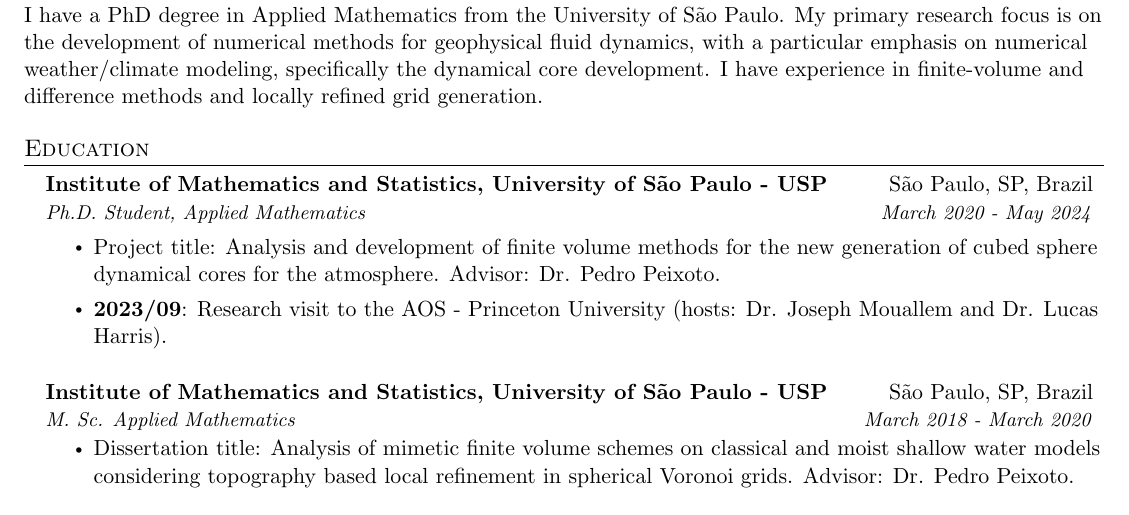
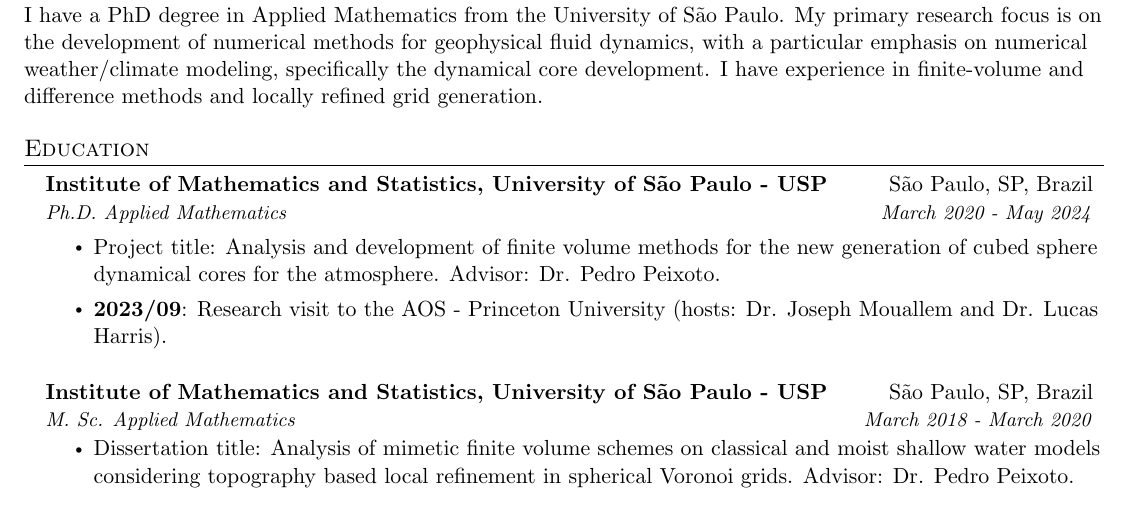
Before and after one commit to luanfs/luanfs.github.io, a LaTeX CV (files/cv.tex): part of page 1 of 2, cut so that both start at the same text. Compiled offline with pdfLaTeX.

Commit message:
minor changes in cv

```diff
--- a/files/cv.tex
+++ b/files/cv.tex
@@ -132,7 +132,7 @@ I have experience in finite-volume and difference methods and locally refined gr
   \resumeSubHeadingListStart
     \resumeSubheading
 {Institute of Mathematics and Statistics, University of São Paulo - USP}{São Paulo, SP, Brazil}
-{Ph.D. Student, Applied Mathematics}{March 2020 - May 2024}
+{Ph.D. Applied Mathematics}{March 2020 - May 2024}
 
 \begin{itemize}
 	\item Project title: {Analysis and development of finite volume methods for the new generation of cubed sphere dynamical cores for the atmosphere.} Advisor: Dr. Pedro Peixoto.
```
Also changed, not shown: files/cv.pdf, 1 other file.
